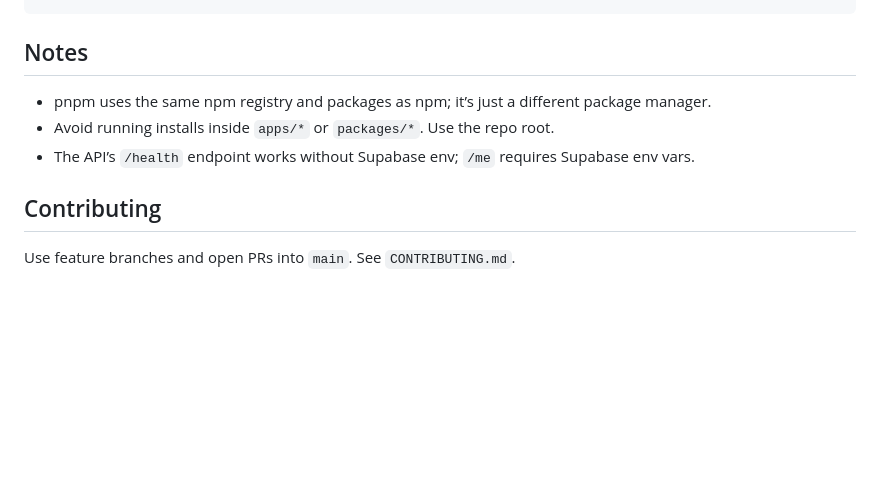
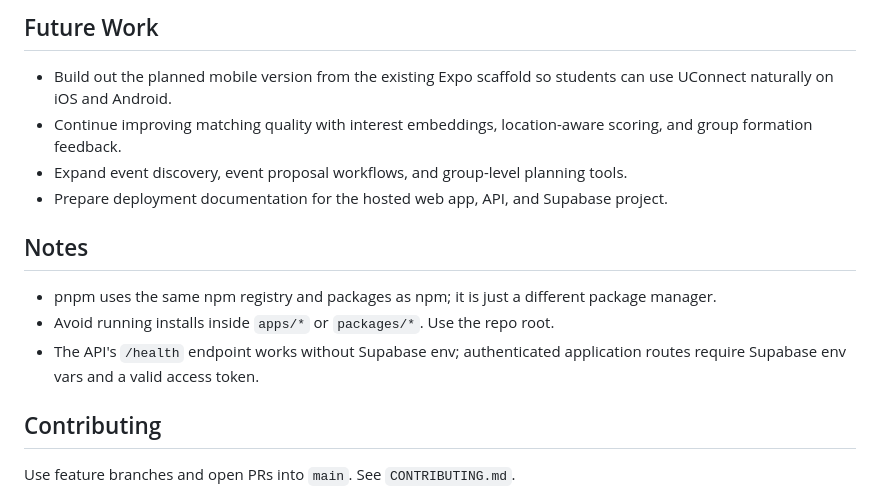
Before and after one commit to StevenDohrman/get-together, a Markdown page: README.md, the part around one of its changes. GitHub-like rendering; blank space fills up the shorter version.

````diff
--- a/README.md
+++ b/README.md
@@ -146,10 +165,17 @@ pnpm dev:web
 ```
+
+## Future Work
+
+- Build out the planned mobile version from the existing Expo scaffold so students can use UConnect naturally on iOS and Android.
+- Continue improving matching quality with interest embeddings, location-aware scoring, and group formation feedback.
+- Expand event discovery, event proposal workflows, and group-level planning tools.
+- Prepare deployment documentation for the hosted web app, API, and Supabase project.
 
 ## Notes
 
-- pnpm uses the same npm registry and packages as npm; it’s just a different package manager.
+- pnpm uses the same npm registry and packages as npm; it is just a different package manager.
 - Avoid running installs inside `apps/*` or `packages/*`. Use the repo root.
-- The API’s `/health` endpoint works without Supabase env; `/me` requires Supabase env vars.
+- The API's `/health` endpoint works without Supabase env; authenticated application routes require Supabase env vars and a valid access token.
 
 ## Contributing
 
````
Also changed, not shown: other parts of README.md (+80 -61 lines).
